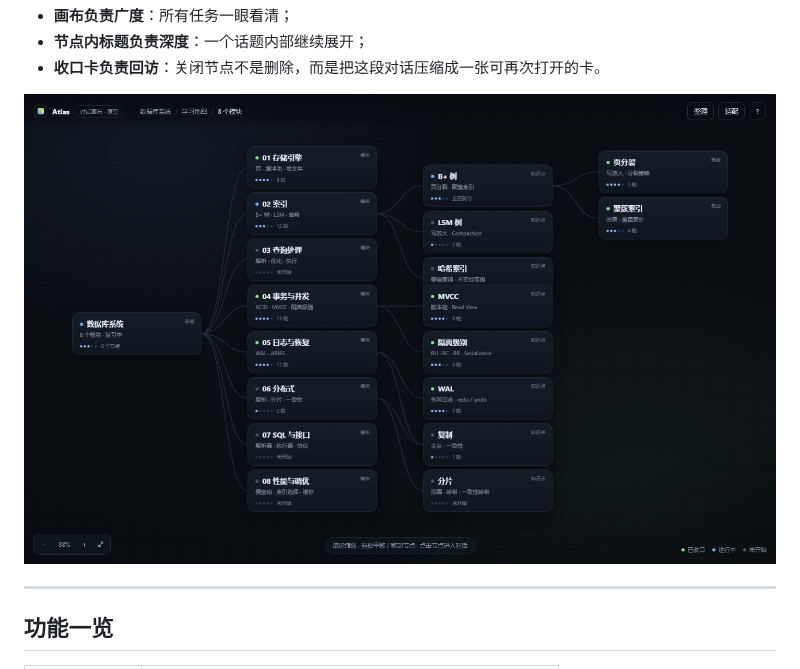
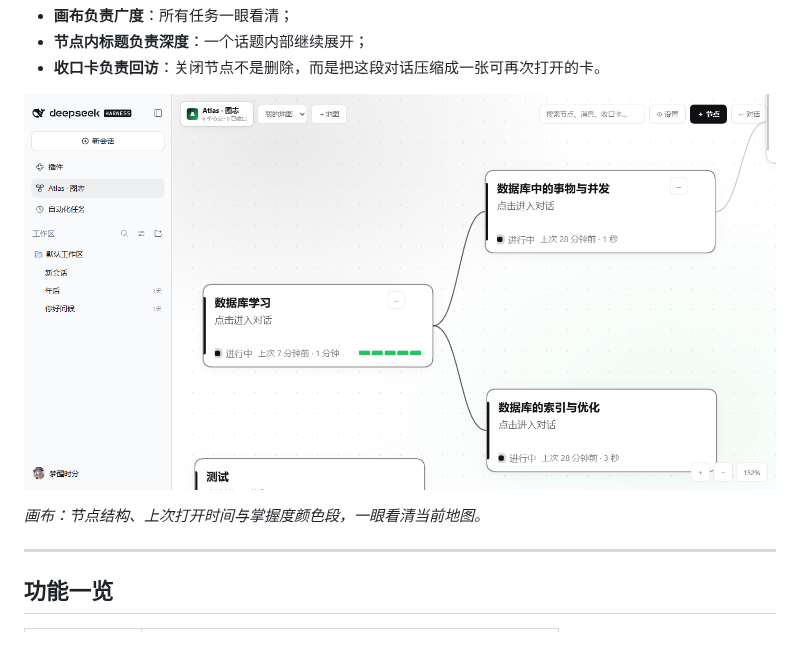
Before and after one commit to nononeundertsand/DSH-Atlas, a Markdown page: README.md, the part around one of its changes. Drawn GitHub-style; pictures changed too: docs/assets/canvas.png; blank space fills up the shorter version.

```diff
--- a/README.md
+++ b/README.md
@@ -42,6 +42,8 @@ L3+       不再嵌套，改为「提升为节点」
 
 ![Atlas canvas](docs/assets/canvas.png)
 
+*画布：节点结构、上次打开时间与掌握度颜色段，一眼看清当前地图。*
+
 ---
 
 ## 功能一览
```
Also changed, not shown: other parts of README.md (+15 -2 lines), docs/assets/canvas-dark.png (added), docs/assets/chat-dark.png (added), docs/assets/chat.png, docs/assets/explain.png (added), docs/assets/settings.png (added).
